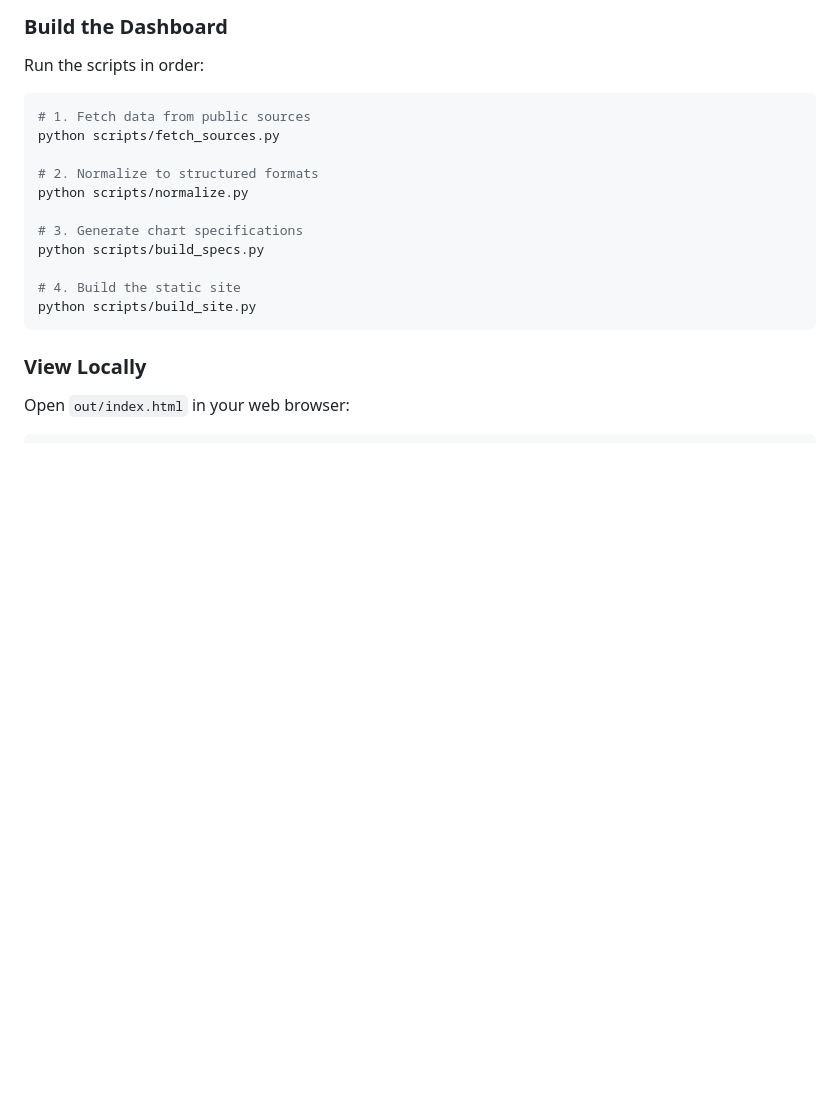
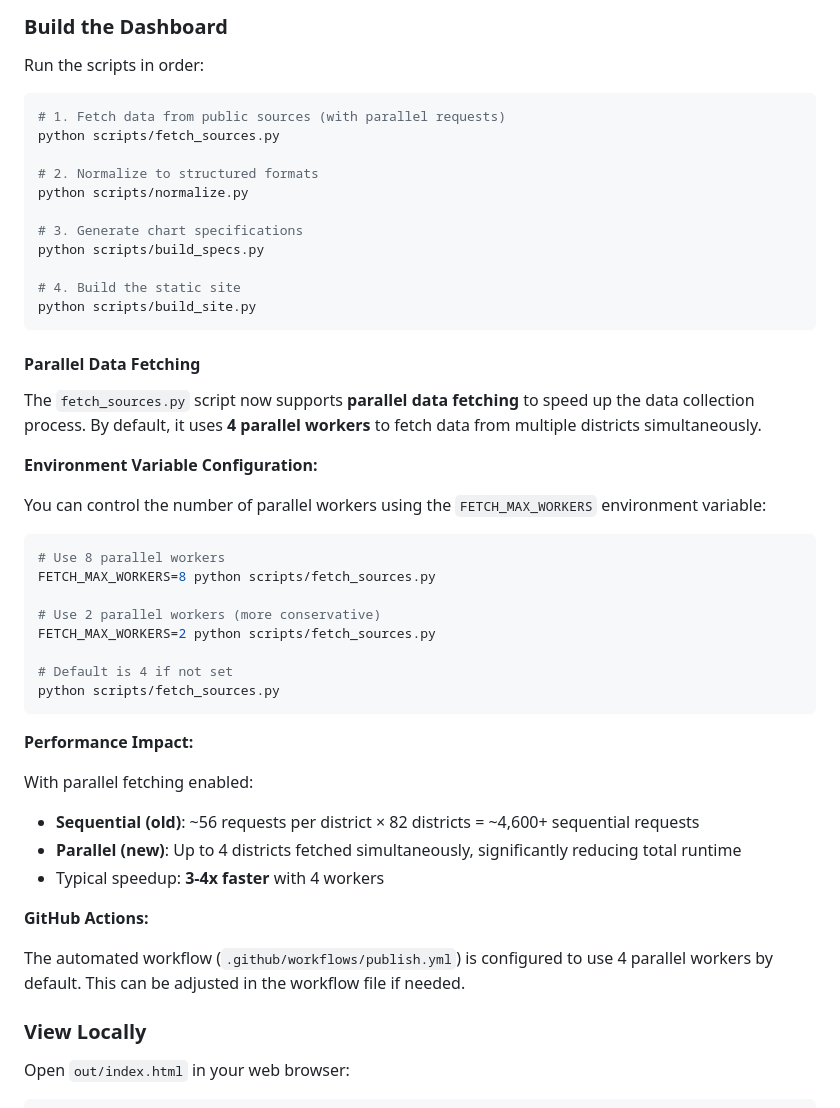
Before and after one commit to evcatalyst/nys-district-dashboard, a Markdown page: README.md, the part around the change. GitHub-like rendering; blank space fills up the shorter version.

Commit message:
Add documentation for parallel data fetching feature
Co-authored-by: evcatalyst <8740078+evcatalyst@users.noreply.github.com>

````diff
--- a/README.md
+++ b/README.md
@@ -122,7 +122,7 @@ pip install -r requirements.txt
 Run the scripts in order:
 
 ```bash
-# 1. Fetch data from public sources
+# 1. Fetch data from public sources (with parallel requests)
 python scripts/fetch_sources.py
 
 # 2. Normalize to structured formats
@@ -134,6 +134,36 @@ python scripts/build_specs.py
 # 4. Build the static site
 python scripts/build_site.py
 ```
+
+#### Parallel Data Fetching
+
+The `fetch_sources.py` script now supports **parallel data fetching** to speed up the data collection process. By default, it uses **4 parallel workers** to fetch data from multiple districts simultaneously.
+
+**Environment Variable Configuration:**
+
+You can control the number of parallel workers using the `FETCH_MAX_WORKERS` environment variable:
+
+```bash
+# Use 8 parallel workers
+FETCH_MAX_WORKERS=8 python scripts/fetch_sources.py
+
+# Use 2 parallel workers (more conservative)
+FETCH_MAX_WORKERS=2 python scripts/fetch_sources.py
+
+# Default is 4 if not set
+python scripts/fetch_sources.py
+```
+
+**Performance Impact:**
+
+With parallel fetching enabled:
+- **Sequential (old)**: ~56 requests per district × 82 districts = ~4,600+ sequential requests
+- **Parallel (new)**: Up to 4 districts fetched simultaneously, significantly reducing total runtime
+- Typical speedup: **3-4x faster** with 4 workers
+
+**GitHub Actions:**
+
+The automated workflow (`.github/workflows/publish.yml`) is configured to use 4 parallel workers by default. This can be adjusted in the workflow file if needed.
 
 ### View Locally
 
````
